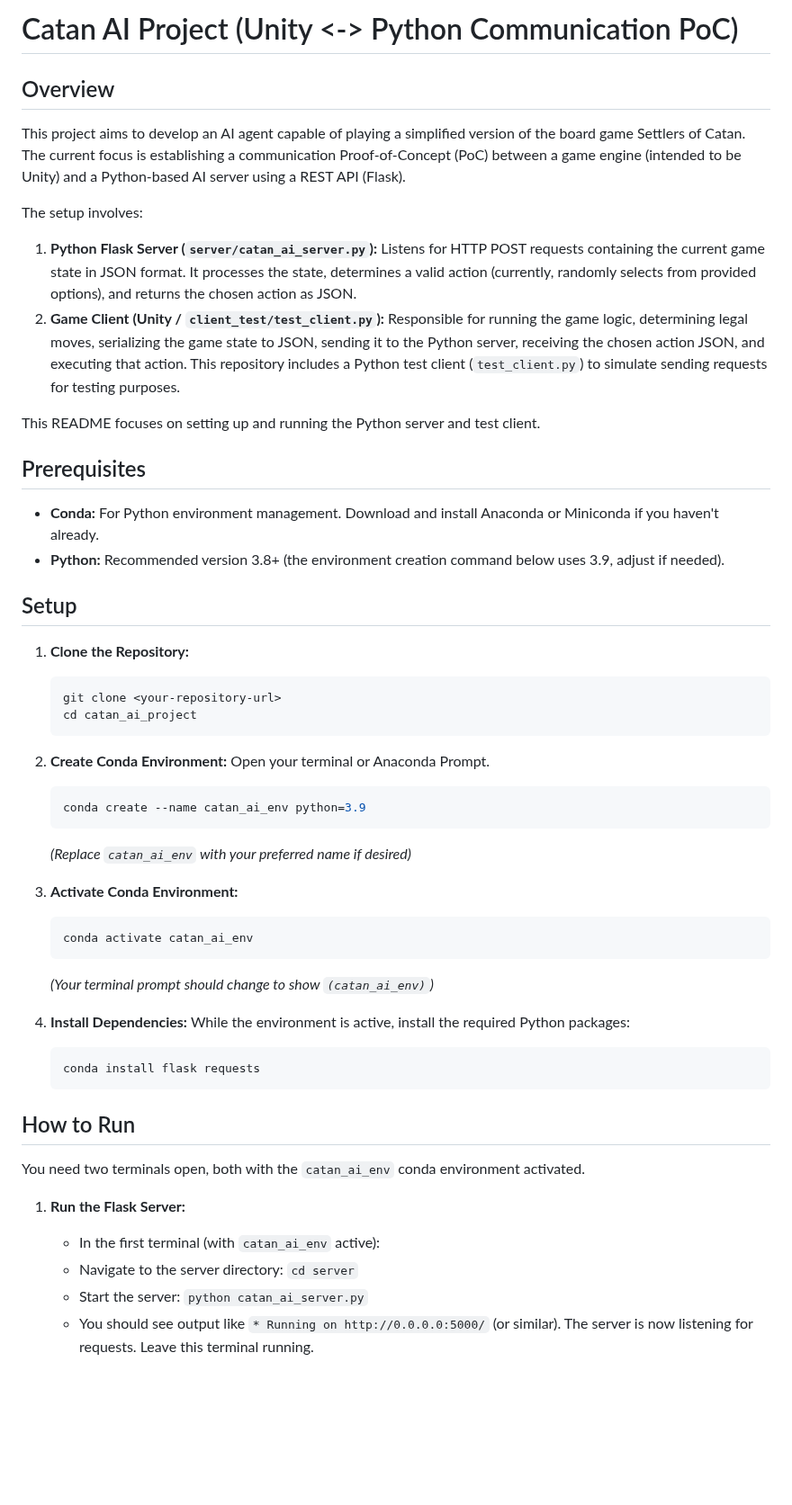
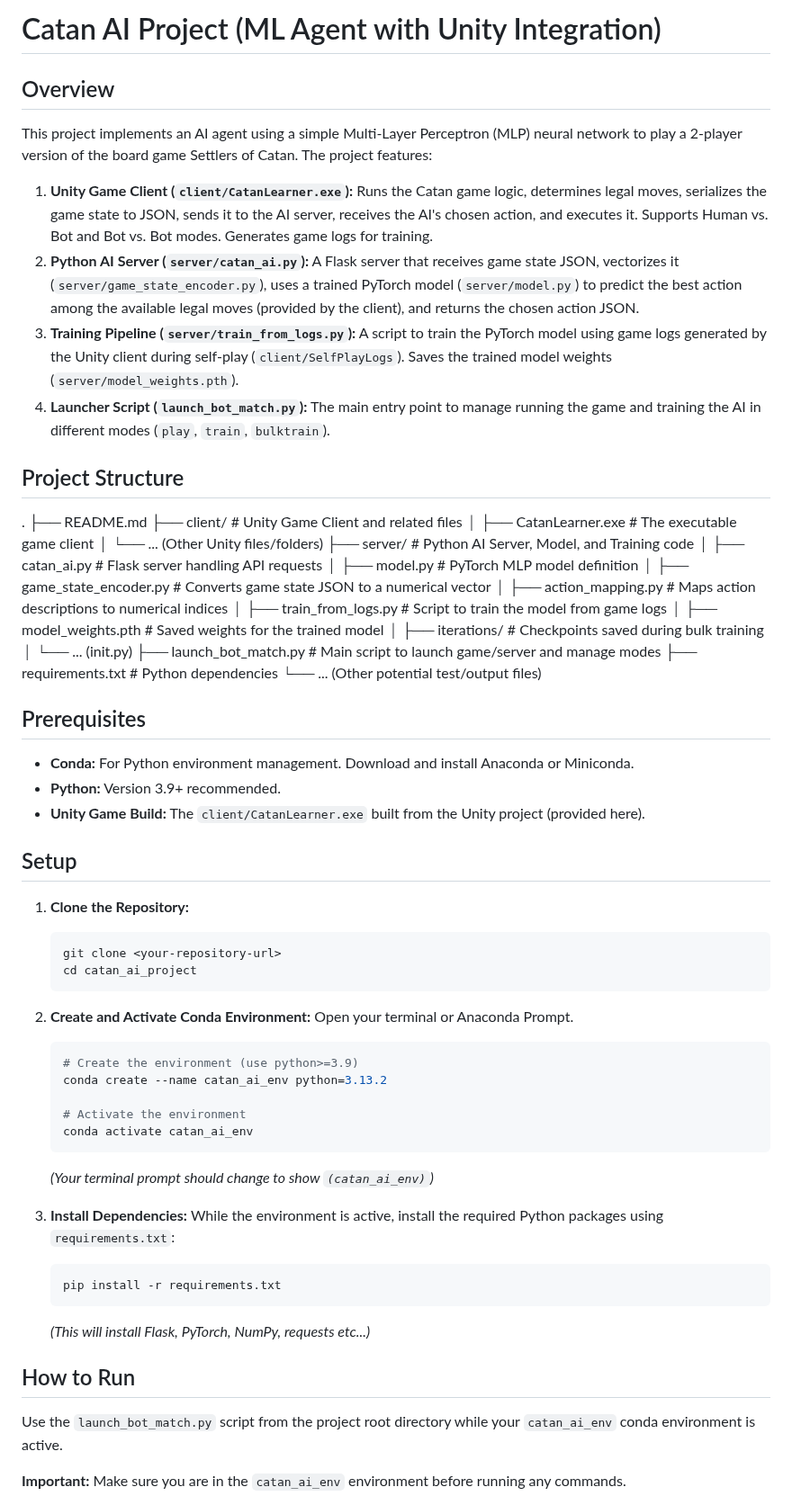
Before and after one commit to meebloe/CS440-Catan, a Markdown page: README.md, the part around one of its changes. Shown at 90% size. Rendered like a GitHub page; blank space fills up the shorter version.

````diff
--- a/README.md
+++ b/README.md
@@ -1,20 +1,40 @@
-# Catan AI Project (Unity <-> Python Communication PoC)
+# Catan AI Project (ML Agent with Unity Integration)
 
 ## Overview
 
-This project aims to develop an AI agent capable of playing a simplified version of the board game Settlers of Catan. The current focus is establishing a communication Proof-of-Concept (PoC) between a game engine (intended to be Unity) and a Python-based AI server using a REST API (Flask).
+This project implements an AI agent using a simple Multi-Layer Perceptron (MLP) neural network to play a 2-player version of the board game Settlers of Catan. The project features:
 
-The setup involves:
+1.  **Unity Game Client (`client/CatanLearner.exe`):** Runs the Catan game logic, determines legal moves, serializes the game state to JSON, sends it to the AI server, receives the AI's chosen action, and executes it. Supports Human vs. Bot and Bot vs. Bot modes. Generates game logs for training.
+2.  **Python AI Server (`server/catan_ai.py`):** A Flask server that receives game state JSON, vectorizes it (`server/game_state_encoder.py`), uses a trained PyTorch model (`server/model.py`) to predict the best action among the available legal moves (provided by the client), and returns the chosen action JSON.
+3.  **Training Pipeline (`server/train_from_logs.py`):** A script to train the PyTorch model using game logs generated by the Unity client during self-play (`client/SelfPlayLogs`). Saves the trained model weights (`server/model_weights.pth`).
+4.  **Launcher Script (`launch_bot_match.py`):** The main entry point to manage running the game and training the AI in different modes (`play`, `train`, `bulktrain`).
 
-1.  **Python Flask Server (`server/catan_ai_server.py`):** Listens for HTTP POST requests containing the current game state in JSON format. It processes the state, determines a valid action (currently, randomly selects from provided options), and returns the chosen action as JSON.
-2.  **Game Client (Unity / `client_test/test_client.py`):** Responsible for running the game logic, determining legal moves, serializing the game state to JSON, sending it to the Python server, receiving the chosen action JSON, and executing that action. This repository includes a Python test client (`test_client.py`) to simulate sending requests for testing purposes.
+## Project Structure
 
-This README focuses on setting up and running the Python server and test client.
+.
+├── README.md
+├── client/ # Unity Game Client and related files
+│ ├── CatanLearner.exe # The executable game client
+│ └── ... (Other Unity files/folders)
+├── server/ # Python AI Server, Model, and Training code
+│ ├── catan_ai.py # Flask server handling API requests
+│ ├── model.py # PyTorch MLP model definition
+│ ├── game_state_encoder.py # Converts game state JSON to a numerical vector
+│ ├── action_mapping.py # Maps action descriptions to numerical indices
+│ ├── train_from_logs.py # Script to train the model from game logs
+│ ├── model_weights.pth # Saved weights for the trained model
+│ ├── iterations/ # Checkpoints saved during bulk training
+│ └── ... (init.py)
+├── launch_bot_match.py # Main script to launch game/server and manage modes
+├── requirements.txt # Python dependencies
+└── ... (Other potential test/output files)
+
 
 ## Prerequisites
 
-*   **Conda:** For Python environment management. Download and install Anaconda or Miniconda if you haven't already.
-*   **Python:** Recommended version 3.8+ (the environment creation command below uses 3.9, adjust if needed).
+*   **Conda:** For Python environment management. Download and install Anaconda or Miniconda.
+*   **Python:** Version 3.9+ recommended.
+*   **Unity Game Build:** The `client/CatanLearner.exe` built from the Unity project (provided here).
 
 ## Setup
 
@@ -24,32 +44,27 @@ This README focuses on setting up and running the Python server and test client.
     cd catan_ai_project
     ```
 
-2.  **Create Conda Environment:**
+2.  **Create and Activate Conda Environment:**
     Open your terminal or Anaconda Prompt.
     ```bash
-    conda create --name catan_ai_env python=3.9
-    ```
-    *(Replace `catan_ai_env` with your preferred name if desired)*
+    # Create the environment (use python>=3.9)
+    conda create --name catan_ai_env python=3.13.2
 
-3.  **Activate Conda Environment:**
-    ```bash
+    # Activate the environment
     conda activate catan_ai_env
     ```
     *(Your terminal prompt should change to show `(catan_ai_env)`)*
 
-4.  **Install Dependencies:**
-    While the environment is active, install the required Python packages:
+3.  **Install Dependencies:**
+    While the environment is active, install the required Python packages using `requirements.txt`:
     ```bash
-    conda install flask requests
+    pip install -r requirements.txt
     ```
+    *(This will install Flask, PyTorch, NumPy, requests etc...)*
 
 ## How to Run
 
-You need two terminals open, both with the `catan_ai_env` conda environment activated.
+Use the `launch_bot_match.py` script from the project root directory while your `catan_ai_env` conda environment is active.
 
-1.  **Run the Flask Server:**
-    *   In the first terminal (with `catan_ai_env` active):
-    *   Navigate to the server directory: `cd server`
-    *   Start the server: `python catan_ai_server.py`
-    *   You should see output like `* Running on http://0.0.0.0:5000/` (or similar). The server is now listening for requests. Leave this terminal running.
+**Important:** Make sure you are in the `catan_ai_env` environment before running any commands.
 
````
Also changed, not shown: other parts of README.md (+56 -18 lines).
